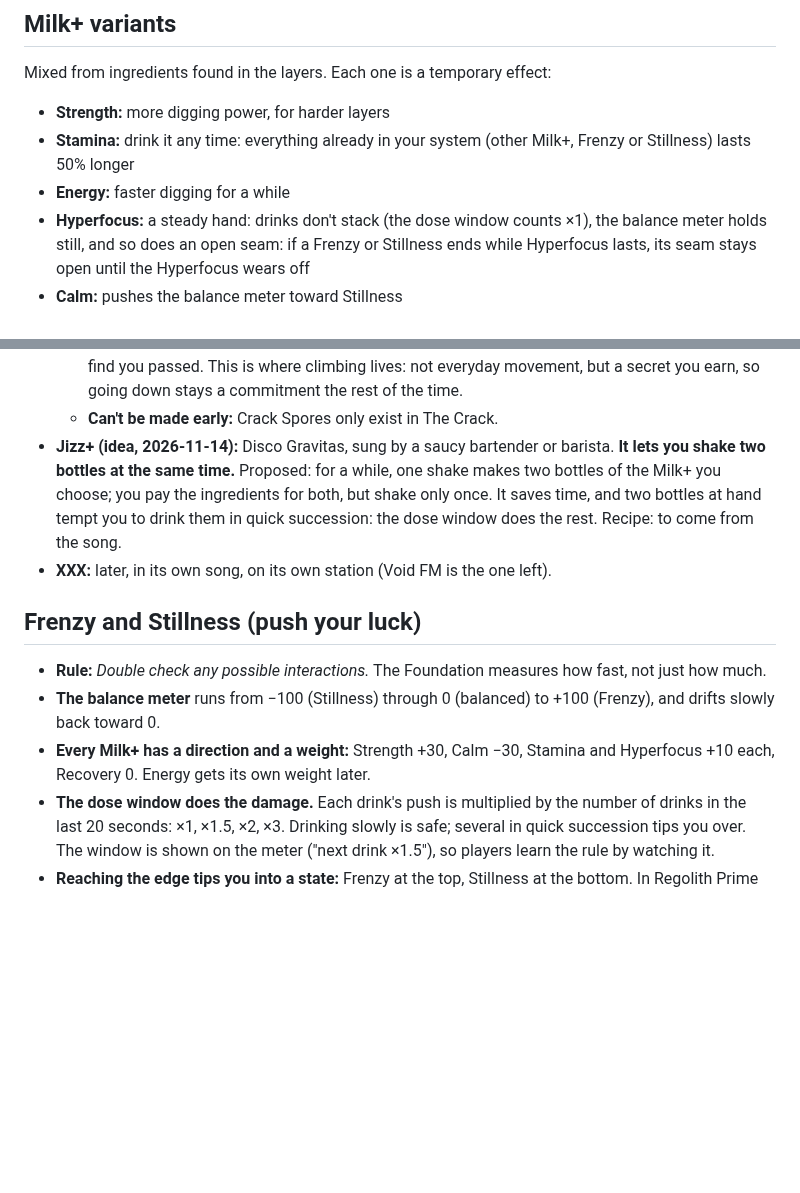
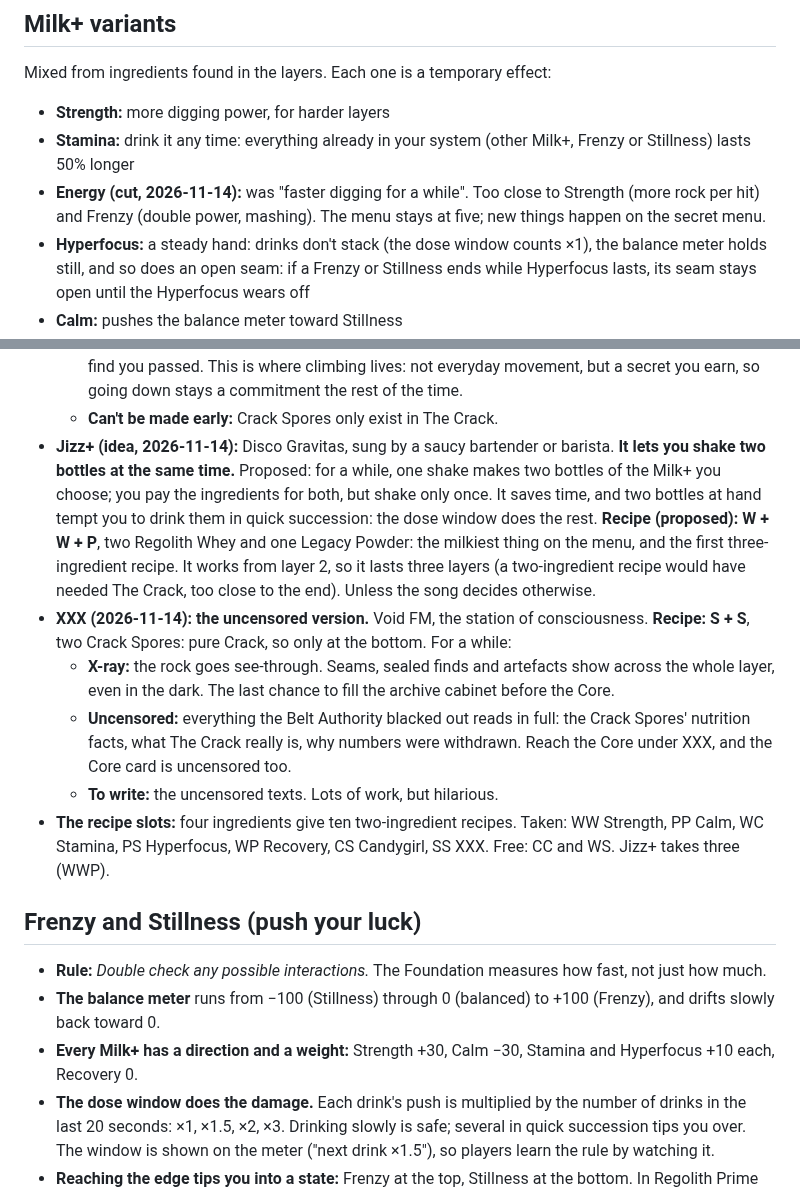
Before and after one commit to karohall/ass2roid-game, a Markdown page: GDD.md, 2 parts joined by grey strips. Drawn GitHub-style; blank space fills up the shorter version.

Commit message:
XXX is the uncensored version (Void FM, S+S); Energy cut; Jizz+ proposed as W+W+P from layer 2
Co-Authored-By: Claude Opus 5.5 <noreply@anthropic.com>

```diff
--- a/GDD.md
+++ b/GDD.md
@@ -25,7 +25,7 @@ Mixed from ingredients found in the layers. Each one is a temporary effect:
 
 - **Strength:** more digging power, for harder layers
 - **Stamina:** drink it any time: everything already in your system (other Milk+, Frenzy or Stillness) lasts 50% longer
-- **Energy:** faster digging for a while
+- **Energy (cut, 2026-11-14):** was "faster digging for a while". Too close to Strength (more rock per hit) and Frenzy (double power, mashing). The menu stays at five; new things happen on the secret menu.
 - **Hyperfocus:** a steady hand: drinks don't stack (the dose window counts ×1), the balance meter holds still, and so does an open seam: if a Frenzy or Stillness ends while Hyperfocus lasts, its seam stays open until the Hyperfocus wears off
 - **Calm:** pushes the balance meter toward Stillness
 - **Recovery:** repairs the drill after a Frenzy, at once, and the pick axe goes back on its hook (1 Regolith Whey + 1 Legacy Powder)
@@ -38,13 +38,17 @@ Mixed from ingredients found in the layers. Each one is a temporary effect:
   - **First time:** a discovery, with confetti: *"Secret menu: Candygirl. C&C: Crack and chrome. For 45 seconds, ↑ runs you up the tunnel."*
   - **What it does: you can run upwards (2026-11-13; built 2026-11-14).** For 45 seconds (2026-11-14; was 15), ↑ takes you up through open tunnel, and you hold on instead of falling; the effects line counts it down. Then gravity takes over again. Up: back for a missed W, a seam, or a sealed find you passed. This is where climbing lives: not everyday movement, but a secret you earn, so going down stays a commitment the rest of the time.
   - **Can't be made early:** Crack Spores only exist in The Crack.
-- **Jizz+ (idea, 2026-11-14):** Disco Gravitas, sung by a saucy bartender or barista. **It lets you shake two bottles at the same time.** Proposed: for a while, one shake makes two bottles of the Milk+ you choose; you pay the ingredients for both, but shake only once. It saves time, and two bottles at hand tempt you to drink them in quick succession: the dose window does the rest. Recipe: to come from the song.
-- **XXX:** later, in its own song, on its own station (Void FM is the one left).
+- **Jizz+ (idea, 2026-11-14):** Disco Gravitas, sung by a saucy bartender or barista. **It lets you shake two bottles at the same time.** Proposed: for a while, one shake makes two bottles of the Milk+ you choose; you pay the ingredients for both, but shake only once. It saves time, and two bottles at hand tempt you to drink them in quick succession: the dose window does the rest. **Recipe (proposed): W + W + P**, two Regolith Whey and one Legacy Powder: the milkiest thing on the menu, and the first three-ingredient recipe. It works from layer 2, so it lasts three layers (a two-ingredient recipe would have needed The Crack, too close to the end). Unless the song decides otherwise.
+- **XXX (2026-11-14): the uncensored version.** Void FM, the station of consciousness. **Recipe: S + S**, two Crack Spores: pure Crack, so only at the bottom. For a while:
+  - **X-ray:** the rock goes see-through. Seams, sealed finds and artefacts show across the whole layer, even in the dark. The last chance to fill the archive cabinet before the Core.
+  - **Uncensored:** everything the Belt Authority blacked out reads in full: the Crack Spores' nutrition facts, what The Crack really is, why numbers were withdrawn. Reach the Core under XXX, and the Core card is uncensored too.
+  - **To write:** the uncensored texts. Lots of work, but hilarious.
+- **The recipe slots:** four ingredients give ten two-ingredient recipes. Taken: WW Strength, PP Calm, WC Stamina, PS Hyperfocus, WP Recovery, CS Candygirl, SS XXX. Free: CC and WS. Jizz+ takes three (WWP).
 
 ## Frenzy and Stillness (push your luck)
 - **Rule:** *Double check any possible interactions.* The Foundation measures how fast, not just how much.
 - **The balance meter** runs from −100 (Stillness) through 0 (balanced) to +100 (Frenzy), and drifts slowly back toward 0.
-- **Every Milk+ has a direction and a weight:** Strength +30, Calm −30, Stamina and Hyperfocus +10 each, Recovery 0. Energy gets its own weight later.
+- **Every Milk+ has a direction and a weight:** Strength +30, Calm −30, Stamina and Hyperfocus +10 each, Recovery 0.
 - **The dose window does the damage.** Each drink's push is multiplied by the number of drinks in the last 20 seconds: ×1, ×1.5, ×2, ×3. Drinking slowly is safe; several in quick succession tips you over. The window is shown on the meter ("next drink ×1.5"), so players learn the rule by watching it.
 - **Reaching the edge tips you into a state:** Frenzy at the top, Stillness at the bottom. In Regolith Prime the edge is ±80: two quick drinks reach *Hell yeah*, and a third (or a nudge from another Milk+) tips you over. The Shaker Strata needs ±100; the Chrome Vein ±90, so two quick Strengths and a Stamina tip you over (its rock is the toughest, and Artefact 2 is only found there).
 - **The meter** uses the guide's dosage scale across both sides: *Get out of our sight → Coward → Meh → We see you → Hell yeah* (Stillness → balanced → Frenzy). Calling Calm "Coward" is the Tourist Guide's tone, and hides that Stillness is a reward too.
```
Also changed, not shown: DEVLOG.md (+2 -0 lines).
